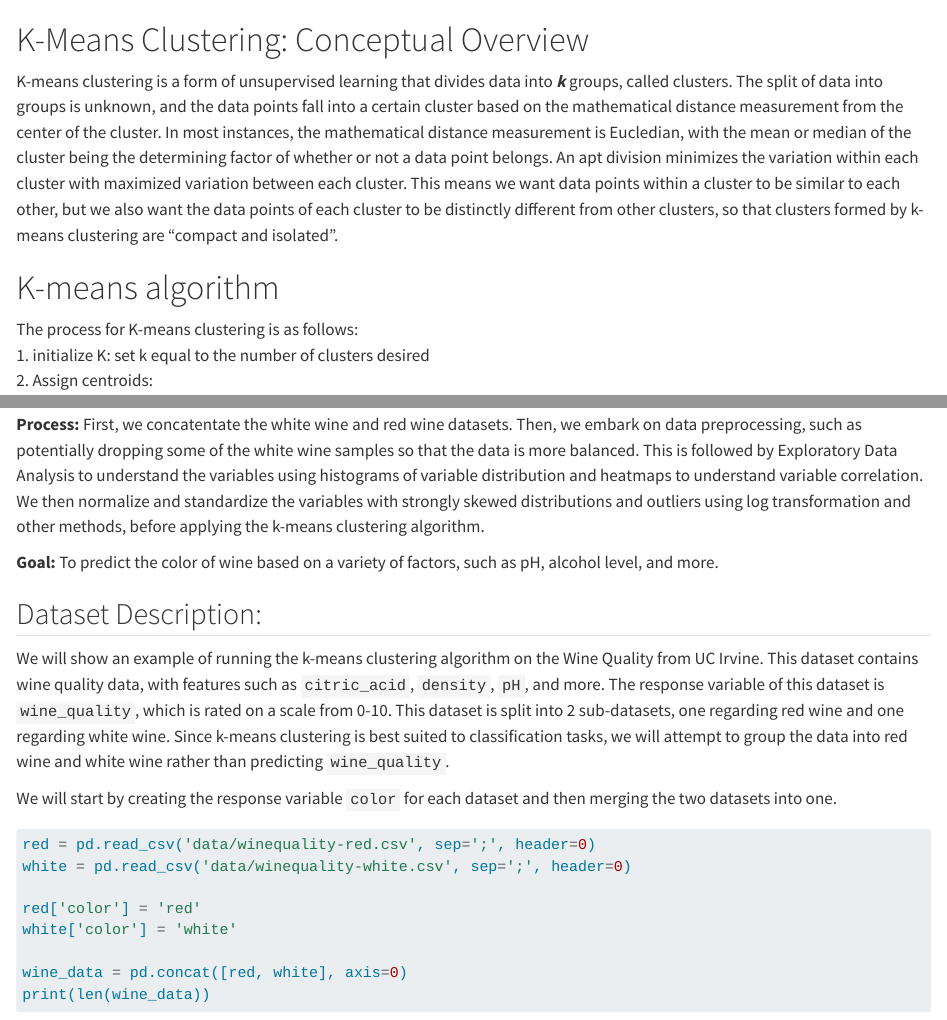
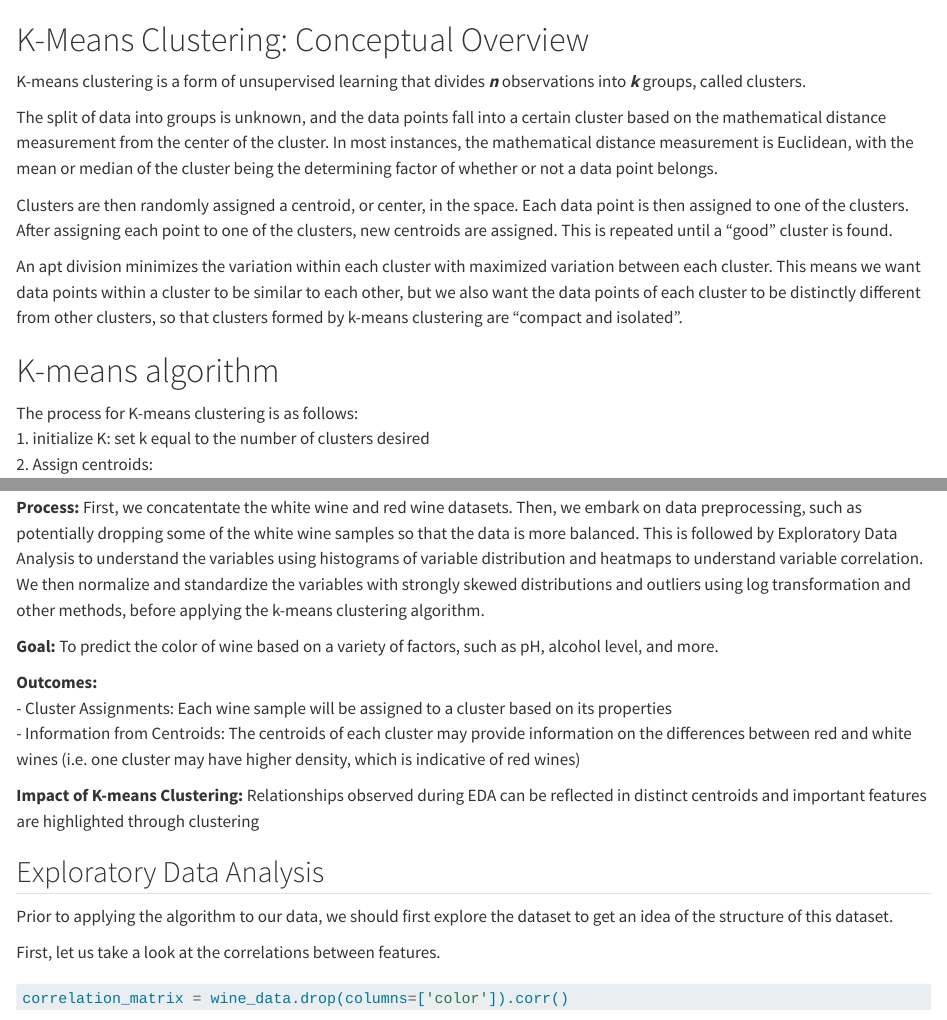
Before and after one commit to Capstone-24-25/vignette-kmeans-clustering, a Quarto document (vignette.qmd): the page in a window 1100 px wide, from its top, and a second part further down, joined at a grey line. Rendered offline with R 4.5, knitr and Pandoc in place of Quarto, with nearby package versions; long lines of code are wrapped.

Commit message:
minor change to conceptual overview and added to code implementation

```diff
--- a/vignette.qmd
+++ b/vignette.qmd
@@ -1,5 +1,11 @@
 # K-Means Clustering: Conceptual Overview
-K-means clustering is a form of unsupervised learning that divides data into ***k*** groups, called clusters. The split of data into groups is unknown, and the data points fall into a certain cluster based on the mathematical distance measurement from the center of the cluster. In most instances, the mathematical distance measurement is Eucledian, with the mean or median of the cluster being the determining factor of whether or not a data point belongs. An apt division minimizes the variation within each cluster with maximized variation between each cluster. This means we want data points within a cluster to be similar to each other, but we also want the data points of each cluster to be distinctly different from other clusters, so that clusters formed by k-means clustering are "compact and isolated".
+K-means clustering is a form of unsupervised learning that divides ***n*** observations into ***k*** groups, called clusters.
+
+The split of data into groups is unknown, and the data points fall into a certain cluster based on the mathematical distance measurement from the center of the cluster. In most instances, the mathematical distance measurement is Euclidean, with the mean or median of the cluster being the determining factor of whether or not a data point belongs.
+
+Clusters are then randomly assigned a centroid, or center, in the space. Each data point is then assigned to one of the clusters. After assigning each point to one of the clusters, new centroids are assigned. This is repeated until a "good" cluster is found.
+
+An apt division minimizes the variation within each cluster with maximized variation between each cluster. This means we want data points within a cluster to be similar to each other, but we also want the data points of each cluster to be distinctly different from other clusters, so that clusters formed by k-means clustering are "compact and isolated".
 
 # K-means algorithm
 The process for K-means clustering is as follows:\
@@ -54,7 +59,3 @@ from sklearn.cluster import KMeans
-**Process:** First, we concatentate the white wine and red wine datasets. Then, we embark on data preprocessing, such as potentially dropping some of the white wine samples so that the data is more balanced. This is followed by Exploratory Data Analysis to understand the variables using histograms of variable distribution and heatmaps to understand variable correlation. We then normalize and standardize the variables with strongly skewed distributions and outliers using log transformation and other methods, before applying the k-means clustering algorithm.
-
-**Goal:** To predict the color of wine based on a variety of factors, such as pH, alcohol level, and more.
-
 
 ## Dataset Description:
 We will show an example of running the k-means clustering algorithm on the Wine Quality from UC Irvine. This dataset contains wine quality data, with features such as `citric_acid`, `density`, `pH`, and more. The response variable of this dataset is `wine_quality`, which is rated on a scale from 0-10. This dataset is split into 2 sub-datasets, one regarding red wine and one regarding white wine. Since k-means clustering is best suited to classification tasks, we will attempt to group the data into red wine and white wine rather than predicting `wine_quality`.
@@ -79,3 +82,12 @@ We now have one dataset `wine_data` that has 6947 observations total, with 4898
+**Process:** First, we concatentate the white wine and red wine datasets. Then, we embark on data preprocessing, such as potentially dropping some of the white wine samples so that the data is more balanced. This is followed by Exploratory Data Analysis to understand the variables using histograms of variable distribution and heatmaps to understand variable correlation. We then normalize and standardize the variables with strongly skewed distributions and outliers using log transformation and other methods, before applying the k-means clustering algorithm.
+
+**Goal:** To predict the color of wine based on a variety of factors, such as pH, alcohol level, and more.
+
+**Outcomes:** \
+- Cluster Assignments: Each wine sample will be assigned to a cluster based on its properties \
+- Information from Centroids: The centroids of each cluster may provide information on the differences between red and white wines (i.e. one cluster may have higher density, which is indicative of red wines) \
+
+**Impact of K-means Clustering:** Relationships observed during EDA can be reflected in distinct centroids and important features are highlighted through clustering
 
 ## Exploratory Data Analysis
 Prior to applying the algorithm to our data, we should first explore the dataset to get an idea of the structure of this dataset.
```
Also changed, not shown: vignette.qmd (4 more changed lines).
